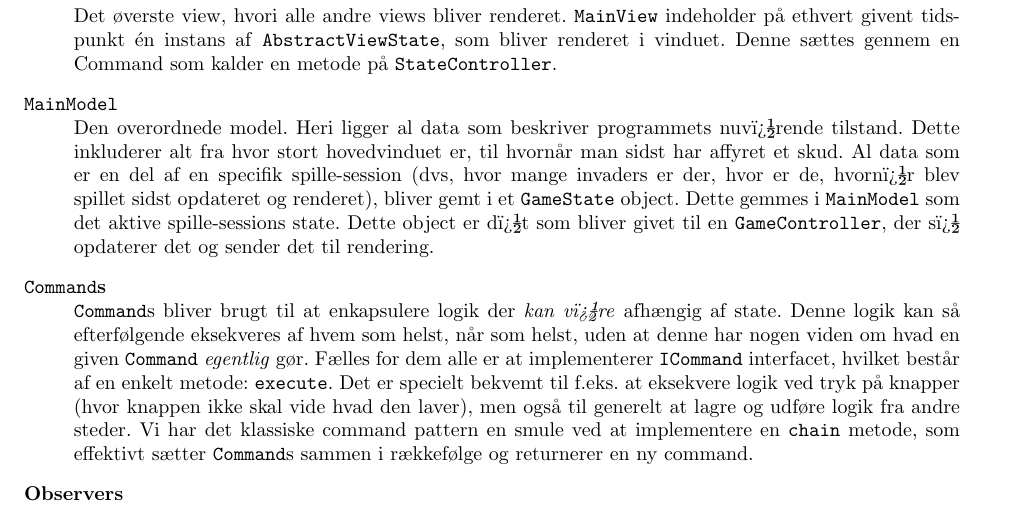
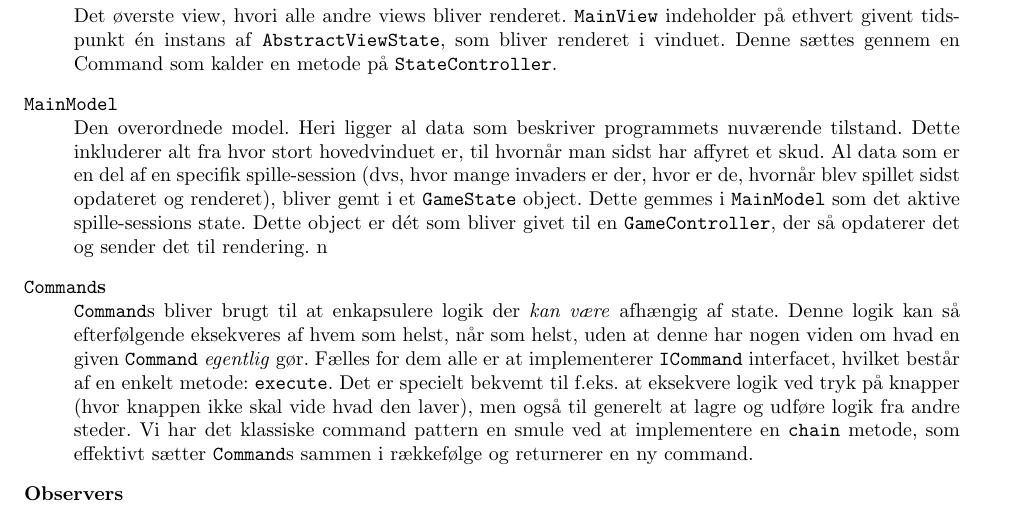
Before and after one commit to altschuler/spaced, a LaTeX document (report/report.tex): part of page 3 of 8, cut so that both start at the same text. Compiled offline with pdfLaTeX.

Commit message:
encoding fix. please work.

```diff
--- a/report/report.tex
+++ b/report/report.tex
@@ -105,15 +105,15 @@ at opdatere views når modellen ændres. Vi gennemgår kort nogle vigtige klasse
   sættes gennem en Command som kalder en metode på \code{StateController}.
 
 \item[\code{MainModel}]  \hfill \\
-  Den overordnede model. Heri ligger al data som beskriver programmets nuvï¿½rende tilstand. Dette
+  Den overordnede model. Heri ligger al data som beskriver programmets nuværende tilstand. Dette
   inkluderer alt fra hvor stort hovedvinduet er, til hvornår man sidst har affyret et skud. Al data
-  som er en del af en specifik spille-session (dvs, hvor mange invaders er der, hvor er de, hvornï¿½r
+  som er en del af en specifik spille-session (dvs, hvor mange invaders er der, hvor er de, hvornår
   blev spillet sidst opdateret og renderet), bliver gemt i et \code{GameState} object. Dette gemmes
-  i \code{MainModel} som det aktive spille-sessions state. Dette object er dï¿½t som bliver givet til
-  en \code{GameController}, der sï¿½ opdaterer det og sender det til rendering.
-
+  i \code{MainModel} som det aktive spille-sessions state. Dette object er dét som bliver givet til
+  en \code{GameController}, der så opdaterer det og sender det til rendering.
+n
 \item[\code{Command}s] \hfill \\
-  \code{Command}s bliver brugt til at enkapsulere logik der \emph{kan vï¿½re} afhængig af state. Denne
+  \code{Command}s bliver brugt til at enkapsulere logik der \emph{kan være} afhængig af state. Denne
   logik kan så efterfølgende eksekveres af hvem som helst, når som helst, uden at denne har nogen
   viden om hvad en given \code{Command} \emph{egentlig} gør. Fælles for dem alle er at implementerer
   \code{ICommand} interfacet, hvilket består af en enkelt metode: \code{execute}.  Det er specielt
```
